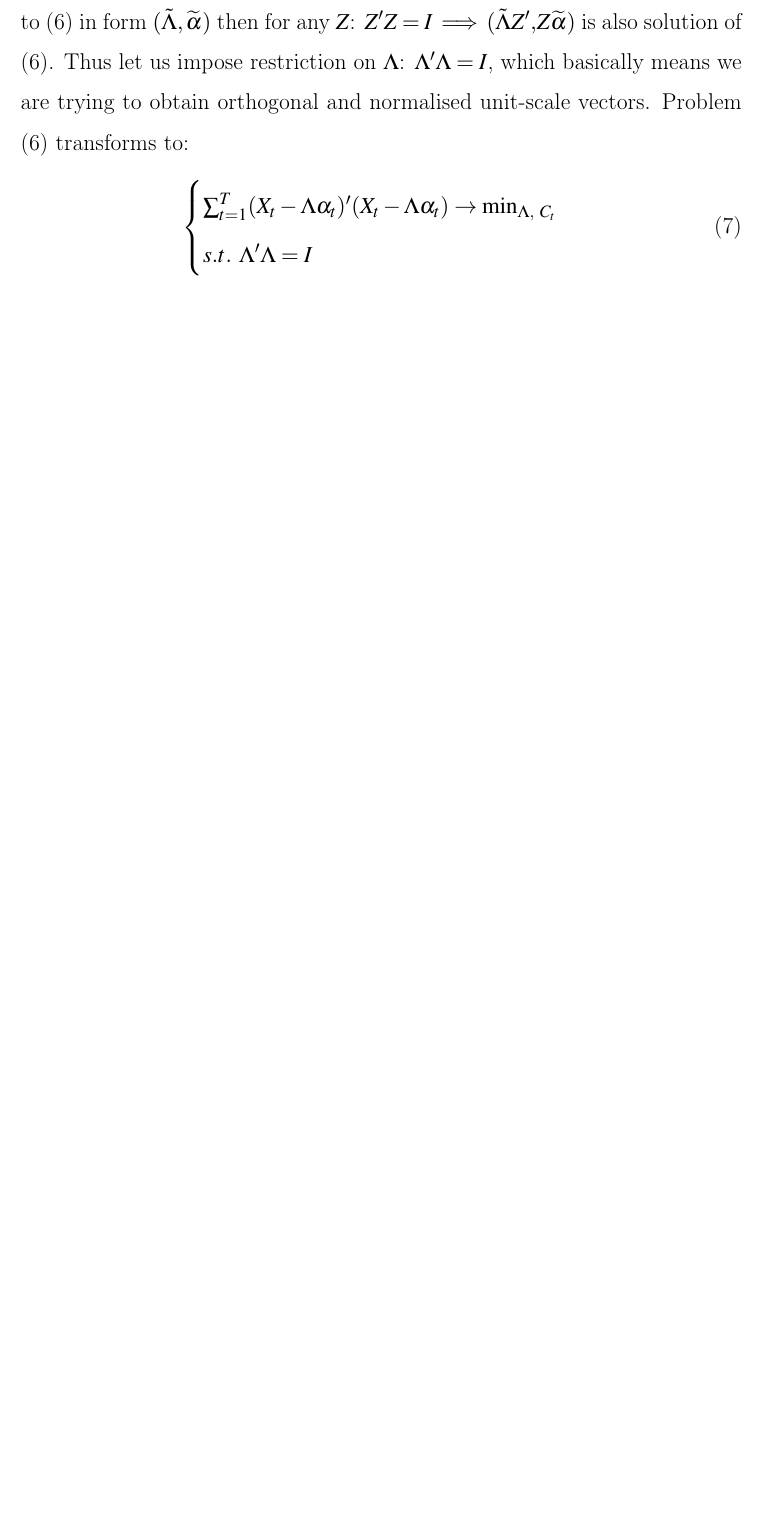
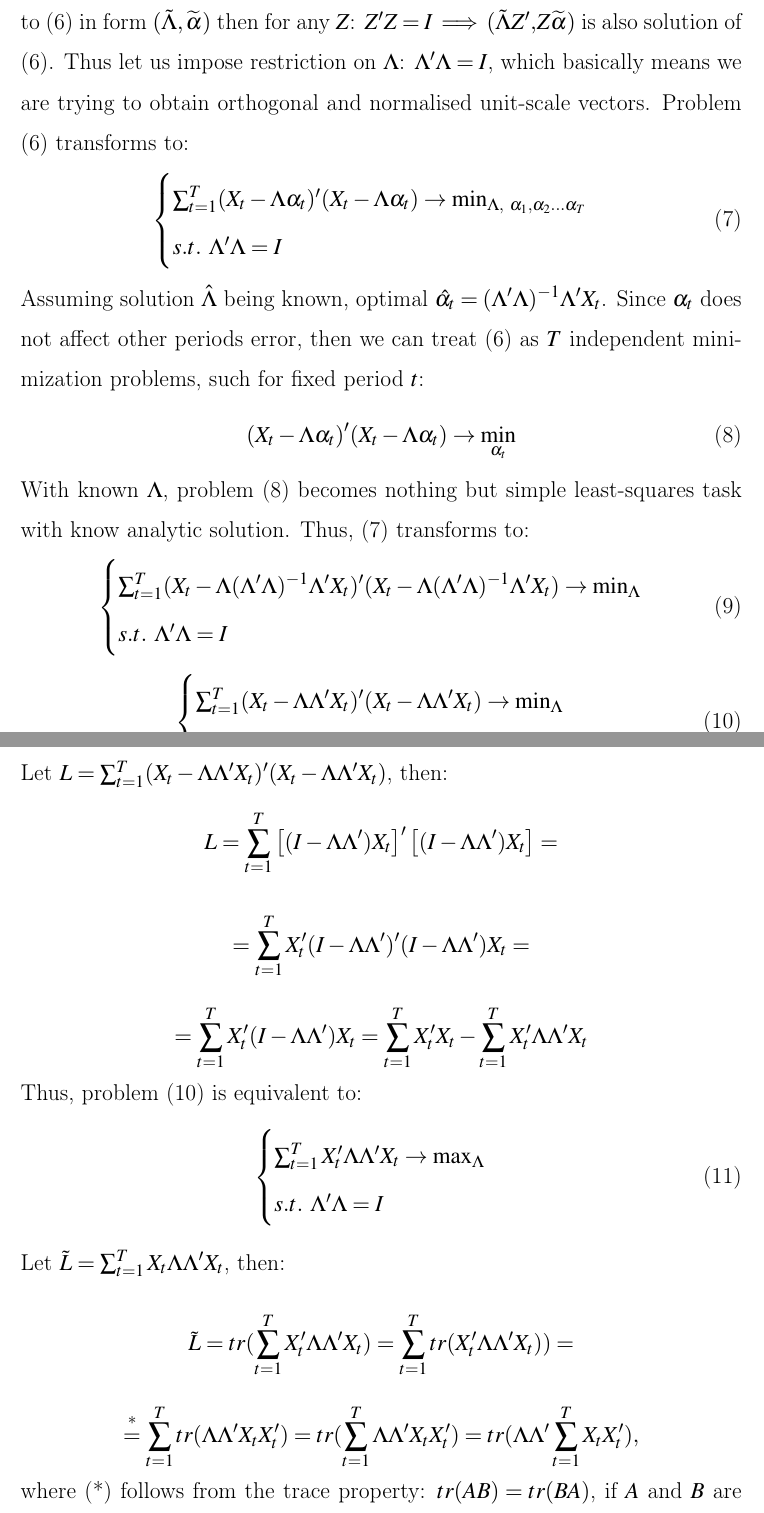
Before and after one commit to PetrGarm/FAVAR, a LaTeX thesis (Diploma/Diploma.tex): part of page 12 of 13 before the commit and two parts of pages 12 and 13 of 15 after it, the two joined at a grey line, cut so that both start at the same text, the shorter picture padded with empty space. Compiled offline with pdfLaTeX.

Commit message:
upd thesis

```diff
--- a/Diploma/Diploma.tex
+++ b/Diploma/Diploma.tex
@@ -217,7 +219,49 @@ The idea is if econometrician came up with such $\hat{\Lambda}$ and $\hat{\alpha
 It is worth noting that \eqref{pca_eq} has in total $(K+M)  N+ (K+M) T$ number of parameters for estimation. It is also important to note, that there are infinite number of solutions for such optimization task. If we came up with a solution to \eqref{pca_eq} in form $(\tilde{\Lambda}, \widetilde{\alpha})$ then for any $Z$: $Z'Z=I \implies (\tilde{\Lambda} Z',Z\widetilde{\alpha})$ is also solution of \eqref{pca_eq}. Thus let us impose restriction on $\Lambda$: $\Lambda'\Lambda = I$, which basically means we are trying to obtain orthogonal  and normalised unit-scale vectors. Problem \eqref{pca_eq} transforms to:
 \begin{equation}\label{pca_constr}
 	\begin{cases}
-		\sum_{t=1}^{T} (X_t - \Lambda \alpha_t)'(X_t - \Lambda \alpha_t) \rightarrow \min_{\Lambda,\text{ } C_t} \\
+		\sum_{t=1}^{T} (X_t - \Lambda \alpha_t)'(X_t - \Lambda \alpha_t) \rightarrow \min_{\Lambda,\text{ } \alpha_1, \alpha_2 \dotsc \alpha_T} \\
 		s.t. \text{ } \Lambda'\Lambda = I
 	\end{cases}
 \end{equation}
+Assuming solution $\hat{\Lambda}$ being known, optimal $\hat{\alpha_t} = (\Lambda' \Lambda)^{-1}\Lambda'X_t$. Since $\alpha_t$ does not affect other periods error, then we  can treat \eqref{pca_eq} as $T$ independent minimization problems, such for fixed period $t$:
+\begin{equation} \label{pca_ols}
+(X_t - \Lambda \alpha_t)'(X_t - \Lambda \alpha_t) \rightarrow \min_{ \alpha_t}
+\end{equation}
+With known $\Lambda$, problem \eqref{pca_ols} becomes nothing but simple least-squares task with know analytic solution. Thus, \eqref{pca_constr} transforms to:
+\begin{equation}
+	\begin{cases}
+	\sum_{t=1}^{T} (X_t - \Lambda (\Lambda' \Lambda)^{-1}\Lambda'X_t)'(X_t - \Lambda (\Lambda' \Lambda)^{-1}\Lambda'X_t) \rightarrow \min_{\Lambda} \\
+	s.t. \text{ } \Lambda'\Lambda = I
+	\end{cases}
+\end{equation}
+
+\begin{equation} \label{pca_simp}
+\begin{cases}
+\sum_{t=1}^{T} (X_t - \Lambda \Lambda'X_t)'(X_t - \Lambda \Lambda'X_t) \rightarrow \min_{\Lambda} \\
+s.t. \text{ } \Lambda'\Lambda = I
+\end{cases}
+\end{equation}
+Let $L = \sum_{t=1}^{T} (X_t - \Lambda \Lambda'X_t)'(X_t - \Lambda \Lambda'X_t)$, then:
+\[ L=\sum_{t=1}^{T} \left[(I - \Lambda \Lambda') X_t \right] ' \left[(I- \Lambda \Lambda') X_t \right] =
+\]
+
+\[ =\sum_{t=1}^{T} X_t'(I - \Lambda \Lambda')'(I - \Lambda \Lambda') X_t =
+\]
+
+\[
+ =\sum_{t=1}^{T} X_t'(I - \Lambda \Lambda') X_t = \sum_{t=1}^{T} X_t' X_t - \sum_{t=1}^{T} X_t' \Lambda \Lambda' X_t
+\]
+
+\noindent Thus, problem \eqref{pca_simp} is equivalent to:
+\begin{equation}
+	\begin{cases}
+	\sum_{t=1}^{T} X_t' \Lambda \Lambda' X_t \rightarrow \max_{\Lambda} \\
+	s.t. \text{ } \Lambda'\Lambda = I
+	\end{cases}
+\end{equation}
+Let $\tilde{L} = \sum_{t=1}^{T} X_t \Lambda \Lambda' X_t$, then:
+
+\[\tilde{L} = tr(\sum_{t=1}^{T} X_t' \Lambda \Lambda' X_t) =  \sum_{t=1}^{T} tr( X_t' \Lambda \Lambda' X_t) ) = \]
+
+\[\stackrel{\text{*}}{=} \sum_{t=1}^{T} tr(\Lambda \Lambda' X_t X_t') =
+tr(\sum_{t=1}^T \Lambda \Lambda' X_t X_t') = tr(\Lambda \Lambda' \sum_{t=1}^T  X_t X_t'), \] where (*) follows from the trace property: $tr(AB) = tr(BA)$, if $A$ and $B$ are matrices of suitable sizes.
```
Also changed, not shown: Diploma/Diploma.pdf, Diploma/Diploma.tex (35 more changed lines), 3 other files.
